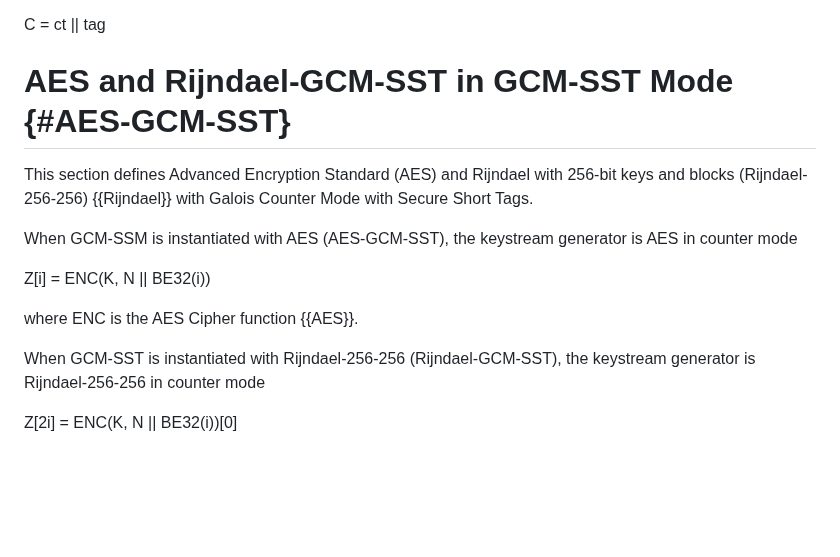
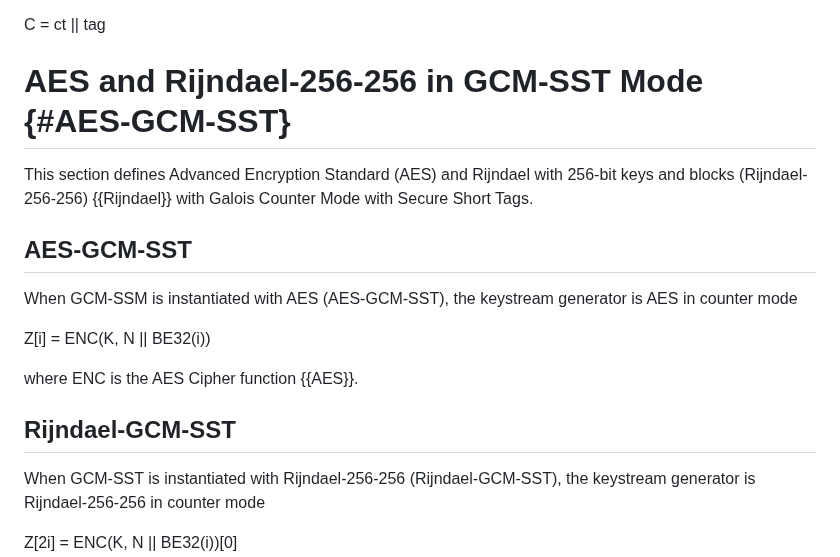
Before and after one commit to emanjon/draft-mattsson-cfrg-aes-gcm-sst, a Markdown page: draft-mattsson-cfrg-aes-gcm-sst.md, the part around the change. Drawn GitHub-style; blank space fills up the shorter version.

```diff
--- a/draft-mattsson-cfrg-aes-gcm-sst.md
+++ b/draft-mattsson-cfrg-aes-gcm-sst.md
@@ -412,15 +412,19 @@ Applications MAY keep the ciphertext and the authentication tag in distinct stru
 
 C = ct \|\| tag
 
-# AES and Rijndael-GCM-SST in GCM-SST Mode {#AES-GCM-SST}
+# AES and Rijndael-256-256 in GCM-SST Mode {#AES-GCM-SST}
 
 This section defines Advanced Encryption Standard (AES) and Rijndael with 256-bit keys and blocks (Rijndael-256-256) {{Rijndael}} with Galois Counter Mode with Secure Short Tags.
+
+## AES-GCM-SST
 
 When GCM-SSM is instantiated with AES (AES-GCM-SST), the keystream generator is AES in counter mode
 
 Z[i] = ENC(K, N \|\| BE32(i))
 
 where ENC is the AES Cipher function {{AES}}.
+
+## Rijndael-GCM-SST
 
 When GCM-SST is instantiated with Rijndael-256-256 (Rijndael-GCM-SST), the keystream generator is Rijndael-256-256 in counter mode
 
```
